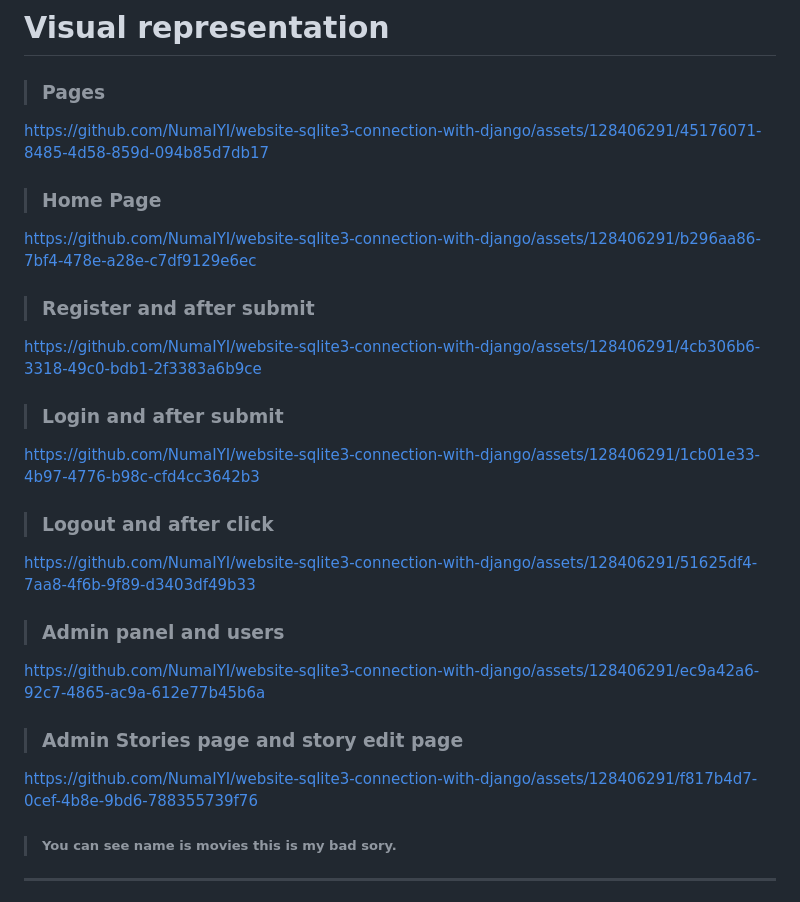
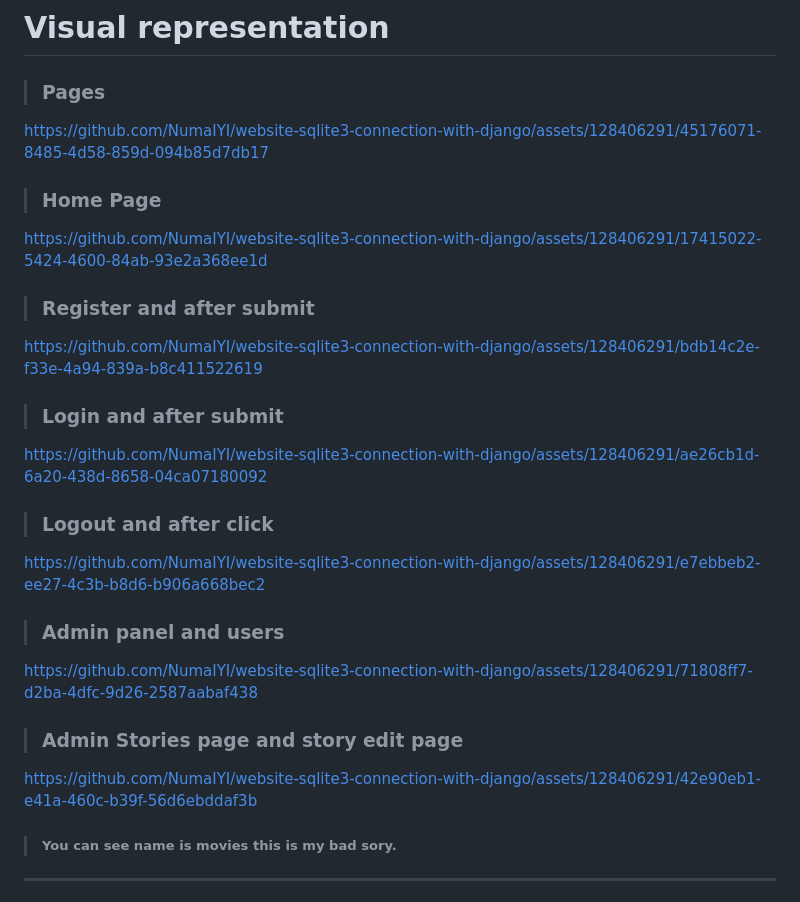
Before and after one commit to NumaIYI/website-sqlite3-connection-with-django, a Markdown page: README.md, the part around the change. Rendered like a GitHub page.

```diff
--- a/README.md
+++ b/README.md
@@ -49,27 +49,27 @@ https://github.com/NumaIYI/website-sqlite3-connection-with-django/assets/1284062
 
 > ### Home Page
 
-https://github.com/NumaIYI/website-sqlite3-connection-with-django/assets/128406291/b296aa86-7bf4-478e-a28e-c7df9129e6ec
+https://github.com/NumaIYI/website-sqlite3-connection-with-django/assets/128406291/17415022-5424-4600-84ab-93e2a368ee1d
 
 > ### Register and after submit
 
-https://github.com/NumaIYI/website-sqlite3-connection-with-django/assets/128406291/4cb306b6-3318-49c0-bdb1-2f3383a6b9ce
+https://github.com/NumaIYI/website-sqlite3-connection-with-django/assets/128406291/bdb14c2e-f33e-4a94-839a-b8c411522619
 
 > ### Login and after submit
 
-https://github.com/NumaIYI/website-sqlite3-connection-with-django/assets/128406291/1cb01e33-4b97-4776-b98c-cfd4cc3642b3
+https://github.com/NumaIYI/website-sqlite3-connection-with-django/assets/128406291/ae26cb1d-6a20-438d-8658-04ca07180092
 
 > ### Logout and after click
 
-https://github.com/NumaIYI/website-sqlite3-connection-with-django/assets/128406291/51625df4-7aa8-4f6b-9f89-d3403df49b33
+https://github.com/NumaIYI/website-sqlite3-connection-with-django/assets/128406291/e7ebbeb2-ee27-4c3b-b8d6-b906a668bec2
 
 > ### Admin panel and users
 
-https://github.com/NumaIYI/website-sqlite3-connection-with-django/assets/128406291/ec9a42a6-92c7-4865-ac9a-612e77b45b6a
+https://github.com/NumaIYI/website-sqlite3-connection-with-django/assets/128406291/71808ff7-d2ba-4dfc-9d26-2587aabaf438
 
 > ### Admin Stories page and story edit page
 
-https://github.com/NumaIYI/website-sqlite3-connection-with-django/assets/128406291/f817b4d7-0cef-4b8e-9bd6-788355739f76
+https://github.com/NumaIYI/website-sqlite3-connection-with-django/assets/128406291/42e90eb1-e41a-460c-b39f-56d6ebddaf3b
 > ##### You can see name is movies this is my bad sory.
 
 
```
